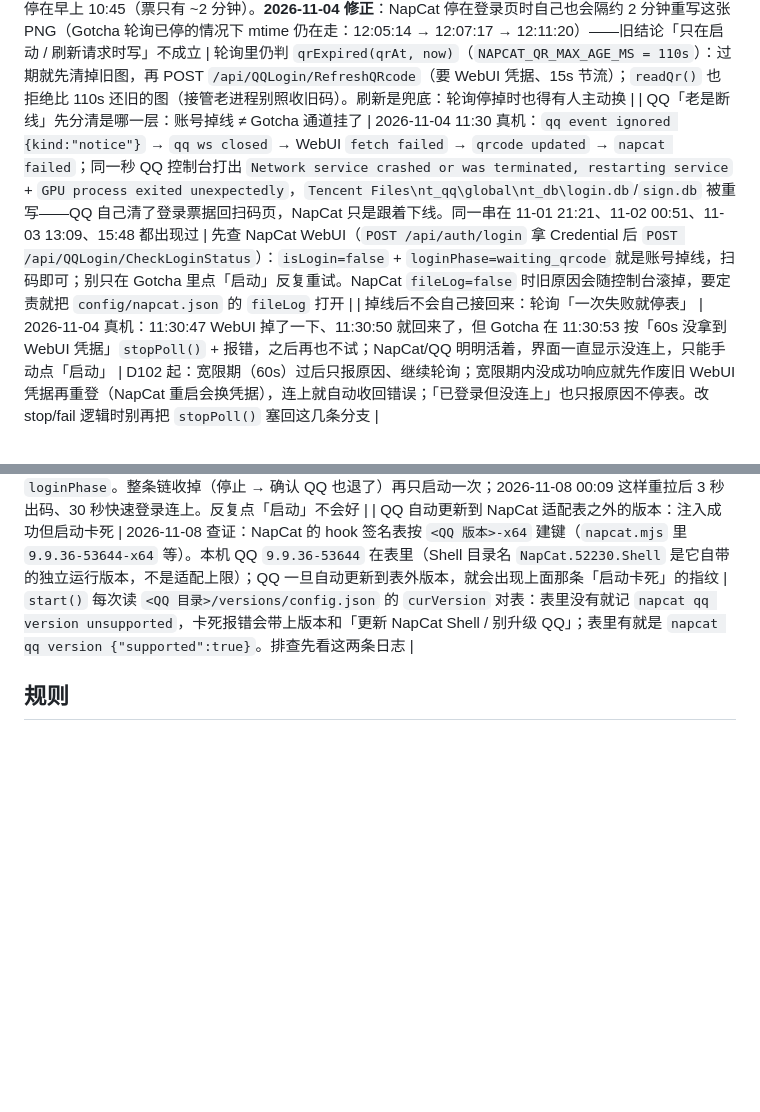
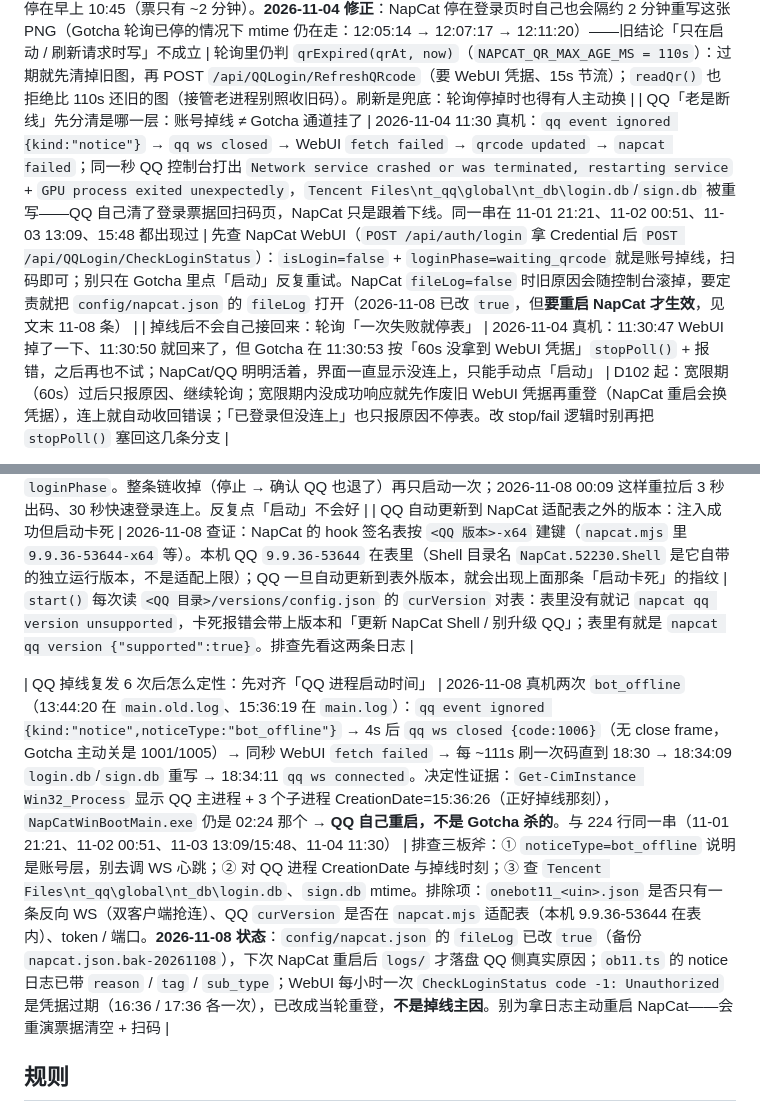
Before and after one commit to Charlie929-dot/Gotcha, a Markdown page: docs/agent/gotchas.md, 2 parts joined by grey strips. Drawn GitHub-style; blank space fills up the shorter version.

Commit message:
docs: 补记 11-08 QQ 掉线复发定责与 fileLog 状态

```diff
--- a/docs/agent/gotchas.md
+++ b/docs/agent/gotchas.md
@@ -221,7 +221,7 @@
 | 分页从「最旧」数起时，不能只取最新 N 条再 reverse | 2026-10-31 D77：`branchLog` 返回最新在前；想从最旧翻页，只取最新 `offset+20` 条再 reverse，拿到的是「最新那段」的最旧，不是真最旧（少算被截掉的提交） | 先用 `commitCount`（`rev-list --count`）拿总数，再取 `total - start` 条（覆盖到起点），reverse 后取前 20 条；页首 `start` 按 20 对齐到最后一页 |
 | `/git` 翻页必须翻缓存，不能重跑命令 | 2026-10-31 D78：分页时若重新执行 git，`git log` 每次结果可能不同（新提交）、`push` 之类的写命令会重复执行 | 第一次跑完整命令、把 `{command, lines, code}` 存进 handler 状态；`/git n|l` 只切页；`maxOutput` 在 runner 层截断（200k），命令层只做行级裁剪 |
 | NapCat 登录二维码：停在登录页时会自己换，别只看这一点就下结论 | 2026-10-31 真机：抽屉里的码扫出来永远「已过期」；`cache/qrcode.png` 还停在早上 10:45（票只有 ~2 分钟）。**2026-11-04 修正**：NapCat 停在登录页时自己也会隔约 2 分钟重写这张 PNG（Gotcha 轮询已停的情况下 mtime 仍在走：12:05:14 → 12:07:17 → 12:11:20）——旧结论「只在启动 / 刷新请求时写」不成立 | 轮询里仍判 `qrExpired(qrAt, now)`（`NAPCAT_QR_MAX_AGE_MS = 110s`）：过期就先清掉旧图，再 POST `/api/QQLogin/RefreshQRcode`（要 WebUI 凭据、15s 节流）；`readQr()` 也拒绝比 110s 还旧的图（接管老进程别照收旧码）。刷新是兜底：轮询停掉时也得有人主动换 |
-| QQ「老是断线」先分清是哪一层：账号掉线 ≠ Gotcha 通道挂了 | 2026-11-04 11:30 真机：`qq event ignored {kind:"notice"}` → `qq ws closed` → WebUI `fetch failed` → `qrcode updated` → `napcat failed`；同一秒 QQ 控制台打出 `Network service crashed or was terminated, restarting service` + `GPU process exited unexpectedly`，`Tencent Files\nt_qq\global\nt_db\login.db`/`sign.db` 被重写——QQ 自己清了登录票据回扫码页，NapCat 只是跟着下线。同一串在 11-01 21:21、11-02 00:51、11-03 13:09、15:48 都出现过 | 先查 NapCat WebUI（`POST /api/auth/login` 拿 Credential 后 `POST /api/QQLogin/CheckLoginStatus`）：`isLogin=false` + `loginPhase=waiting_qrcode` 就是账号掉线，扫码即可；别只在 Gotcha 里点「启动」反复重试。NapCat `fileLog=false` 时旧原因会随控制台滚掉，要定责就把 `config/napcat.json` 的 `fileLog` 打开 |
+| QQ「老是断线」先分清是哪一层：账号掉线 ≠ Gotcha 通道挂了 | 2026-11-04 11:30 真机：`qq event ignored {kind:"notice"}` → `qq ws closed` → WebUI `fetch failed` → `qrcode updated` → `napcat failed`；同一秒 QQ 控制台打出 `Network service crashed or was terminated, restarting service` + `GPU process exited unexpectedly`，`Tencent Files\nt_qq\global\nt_db\login.db`/`sign.db` 被重写——QQ 自己清了登录票据回扫码页，NapCat 只是跟着下线。同一串在 11-01 21:21、11-02 00:51、11-03 13:09、15:48 都出现过 | 先查 NapCat WebUI（`POST /api/auth/login` 拿 Credential 后 `POST /api/QQLogin/CheckLoginStatus`）：`isLogin=false` + `loginPhase=waiting_qrcode` 就是账号掉线，扫码即可；别只在 Gotcha 里点「启动」反复重试。NapCat `fileLog=false` 时旧原因会随控制台滚掉，要定责就把 `config/napcat.json` 的 `fileLog` 打开（2026-11-08 已改 `true`，但**要重启 NapCat 才生效**，见文末 11-08 条） |
 | 掉线后不会自己接回来：轮询「一次失败就停表」 | 2026-11-04 真机：11:30:47 WebUI 掉了一下、11:30:50 就回来了，但 Gotcha 在 11:30:53 按「60s 没拿到 WebUI 凭据」`stopPoll()` + 报错，之后再也不试；NapCat/QQ 明明活着，界面一直显示没连上，只能手动点「启动」 | D102 起：宽限期（60s）过后只报原因、继续轮询；宽限期内没成功响应就先作废旧 WebUI 凭据再重登（NapCat 重启会换凭据），连上就自动收回错误；「已登录但没连上」也只报原因不停表。改 stop/fail 逻辑时别再把 `stopPoll()` 塞回这几条分支 |
 
 | 任务 `run_key` 抢了没结算就重启 = 永久卡死 + 定时器 0ms 空转 | 2026-11-02 真机：`mem_tasks#2`（每天 23:30 写日记）23:30:00 抢到租约、23:30:11 写完文件、23:30:15 应用重启，`settleTask` 没跑到。`claimTask` 见 `run_key` 已等于当前 occurrence 就永远返回 null：这条既不跑也不推进，`nextDueAt` 永远停在过去 → 调度器 `setTimeout(0)` 反复醒来，主进程单核 76% CPU | 启动时 `releaseStaleClaims()`（`task-runtime.start()` 里调，清 `run_key = id:next_due_at` 的 active 行）；`nextDueTask` / `listDueTasks` 用 `NOT_CLAIMED` 跳过「已抢未结算」的行，别让死行堵在队首 |
@@ -246,6 +246,8 @@
 | QQ 拉起来了、NapCat 也连上 WebUI，但二维码永远不出 | 2026-11-07 真机：`napcat spawn` 后 10 分钟没有码。现场指纹：`Get-Process` 里 QQ 主进程 + gpu/network/node 子进程都在，**没有 renderer**、没有可见 QQ 窗口；QQ 账号目录（`Documents\Tencent Files\<uin>`）当小时没有日志、`nt_msg.db` 没有写入；`QQLogin/CheckLoginStatus` 返回 `loginPhase="offline"`、`coreReady=false`、`qrcodeurl` 空，`GetQQLoginQrcode` 报 `QRCode Get Error`。也就是说 QQ 卡在启动早期，根本没到登录页，不是二维码文件的问题 | 别只看抽屉（它只会说「等待二维码」）：查 ① 进程里有没有 `--type=renderer`、② 账号目录有没有当小时日志、③ WebUI `CheckLoginStatus` 的 `loginPhase`。整条链收掉（停止 → 确认 QQ 也退了）再只启动一次；2026-11-08 00:09 这样重拉后 3 秒出码、30 秒快速登录连上。反复点「启动」不会好 |
 | QQ 自动更新到 NapCat 适配表之外的版本：注入成功但启动卡死 | 2026-11-08 查证：NapCat 的 hook 签名表按 `<QQ 版本>-x64` 建键（`napcat.mjs` 里 `9.9.36-53644-x64` 等）。本机 QQ `9.9.36-53644` 在表里（Shell 目录名 `NapCat.52230.Shell` 是它自带的独立运行版本，不是适配上限）；QQ 一旦自动更新到表外版本，就会出现上面那条「启动卡死」的指纹 | `start()` 每次读 `<QQ 目录>/versions/config.json` 的 `curVersion` 对表：表里没有就记 `napcat qq version unsupported`，卡死报错会带上版本和「更新 NapCat Shell / 别升级 QQ」；表里有就是 `napcat qq version {"supported":true}`。排查先看这两条日志 |
 
+| QQ 掉线复发 6 次后怎么定性：先对齐「QQ 进程启动时间」 | 2026-11-08 真机两次 `bot_offline`（13:44:20 在 `main.old.log`、15:36:19 在 `main.log`）：`qq event ignored {kind:"notice",noticeType:"bot_offline"}` → 4s 后 `qq ws closed {code:1006}`（无 close frame，Gotcha 主动关是 1001/1005）→ 同秒 WebUI `fetch failed` → 每 ~111s 刷一次码直到 18:30 → 18:34:09 `login.db`/`sign.db` 重写 → 18:34:11 `qq ws connected`。决定性证据：`Get-CimInstance Win32_Process` 显示 QQ 主进程 + 3 个子进程 CreationDate=15:36:26（正好掉线那刻），`NapCatWinBootMain.exe` 仍是 02:24 那个 → **QQ 自己重启，不是 Gotcha 杀的**。与 224 行同一串（11-01 21:21、11-02 00:51、11-03 13:09/15:48、11-04 11:30） | 排查三板斧：① `noticeType=bot_offline` 说明是账号层，别去调 WS 心跳；② 对 QQ 进程 CreationDate 与掉线时刻；③ 查 `Tencent Files\nt_qq\global\nt_db\login.db`、`sign.db` mtime。排除项：`onebot11_<uin>.json` 是否只有一条反向 WS（双客户端抢连）、QQ `curVersion` 是否在 `napcat.mjs` 适配表（本机 9.9.36-53644 在表内）、token / 端口。**2026-11-08 状态**：`config/napcat.json` 的 `fileLog` 已改 `true`（备份 `napcat.json.bak-20261108`），下次 NapCat 重启后 `logs/` 才落盘 QQ 侧真实原因；`ob11.ts` 的 notice 日志已带 `reason` / `tag` / `sub_type`；WebUI 每小时一次 `CheckLoginStatus code -1: Unauthorized` 是凭据过期（16:36 / 17:36 各一次），已改成当轮重登，**不是掉线主因**。别为拿日志主动重启 NapCat——会重演票据清空 + 扫码 |
+
 ## 规则
 
 - 同一个坑第二次出现，说明这里没记住——先补本文件，再修代码。
```
